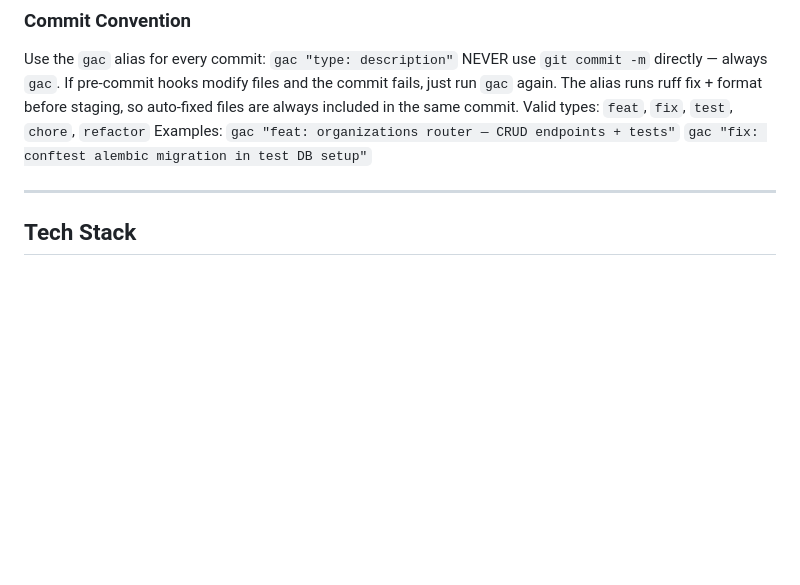
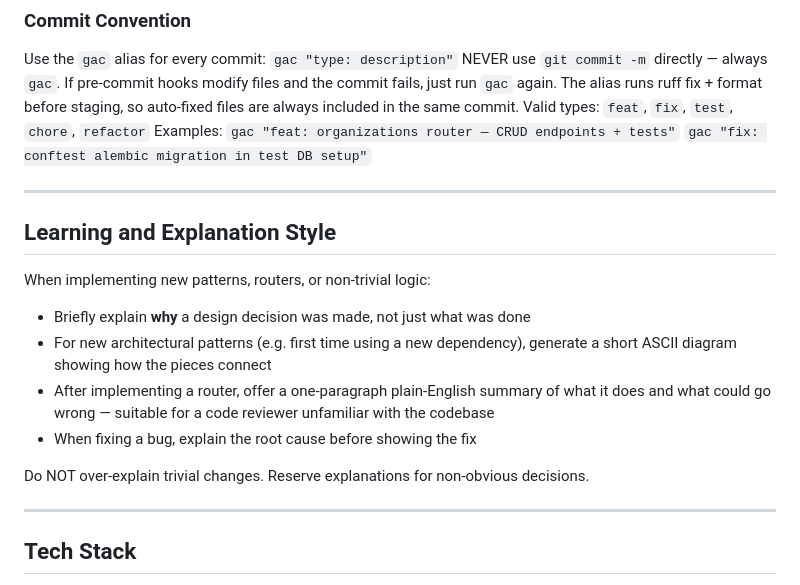
Before and after one commit to Midnight-Oil-Innovation/jackpot, a Markdown page: docs/CLAUDE.md, the part around the change. Rendered like a GitHub page; blank space fills up the shorter version.

Commit message:
chore: add /go and /simplify skills, update settings for auto mode + xhigh effort, add learning style to CLAUDE.md

```diff
--- a/docs/CLAUDE.md
+++ b/docs/CLAUDE.md
@@ -49,6 +49,21 @@ always included in the same commit.
 Valid types: `feat`, `fix`, `test`, `chore`, `refactor`
 Examples: `gac "feat: organizations router — CRUD endpoints + tests"`
           `gac "fix: conftest alembic migration in test DB setup"`
+
+---
+
+## Learning and Explanation Style
+
+When implementing new patterns, routers, or non-trivial logic:
+- Briefly explain **why** a design decision was made, not just what was done
+- For new architectural patterns (e.g. first time using a new dependency), generate
+  a short ASCII diagram showing how the pieces connect
+- After implementing a router, offer a one-paragraph plain-English summary of
+  what it does and what could go wrong — suitable for a code reviewer unfamiliar
+  with the codebase
+- When fixing a bug, explain the root cause before showing the fix
+
+Do NOT over-explain trivial changes. Reserve explanations for non-obvious decisions.
 
 ---
 
```
